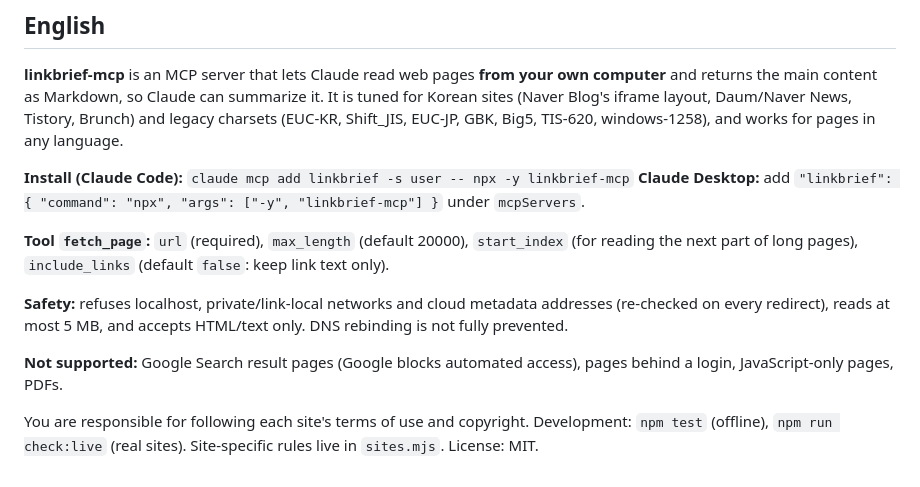
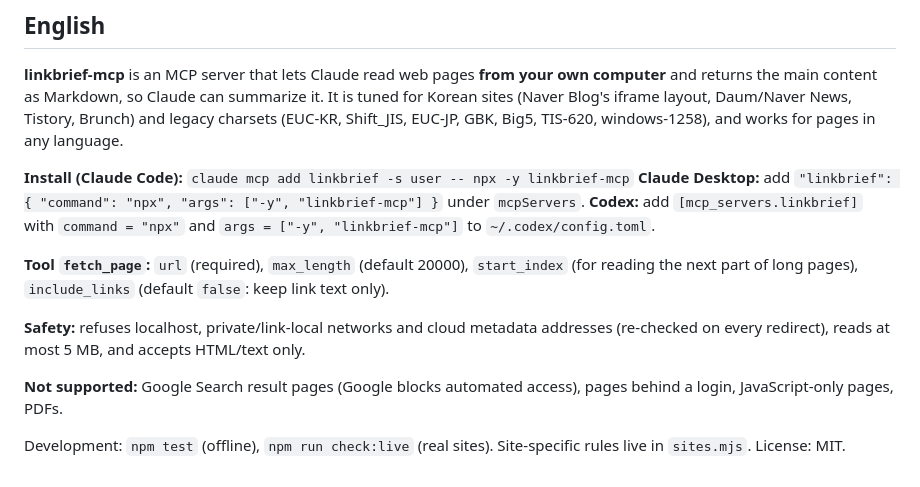
Before and after one commit to KDDYYY/linkbrief-mcp, a Markdown page: README.md, the part around one of its changes. Drawn GitHub-style.

```diff
--- a/README.md
+++ b/README.md
@@ -114,11 +177,12 @@ MIT
 
 **Install (Claude Code):** `claude mcp add linkbrief -s user -- npx -y linkbrief-mcp`
 **Claude Desktop:** add `"linkbrief": { "command": "npx", "args": ["-y", "linkbrief-mcp"] }` under `mcpServers`.
+**Codex:** add `[mcp_servers.linkbrief]` with `command = "npx"` and `args = ["-y", "linkbrief-mcp"]` to `~/.codex/config.toml`.
 
 **Tool `fetch_page`:** `url` (required), `max_length` (default 20000), `start_index` (for reading the next part of long pages), `include_links` (default `false`: keep link text only).
 
-**Safety:** refuses localhost, private/link-local networks and cloud metadata addresses (re-checked on every redirect), reads at most 5 MB, and accepts HTML/text only. DNS rebinding is not fully prevented.
+**Safety:** refuses localhost, private/link-local networks and cloud metadata addresses (re-checked on every redirect), reads at most 5 MB, and accepts HTML/text only.
 
 **Not supported:** Google Search result pages (Google blocks automated access), pages behind a login, JavaScript-only pages, PDFs.
 
-You are responsible for following each site's terms of use and copyright. Development: `npm test` (offline), `npm run check:live` (real sites). Site-specific rules live in `sites.mjs`. License: MIT.
+Development: `npm test` (offline), `npm run check:live` (real sites). Site-specific rules live in `sites.mjs`. License: MIT.
```
Also changed, not shown: other parts of README.md (+70 -7 lines), docs/images/live.png (added), docs/images/usage.png (added), 2 other files.
